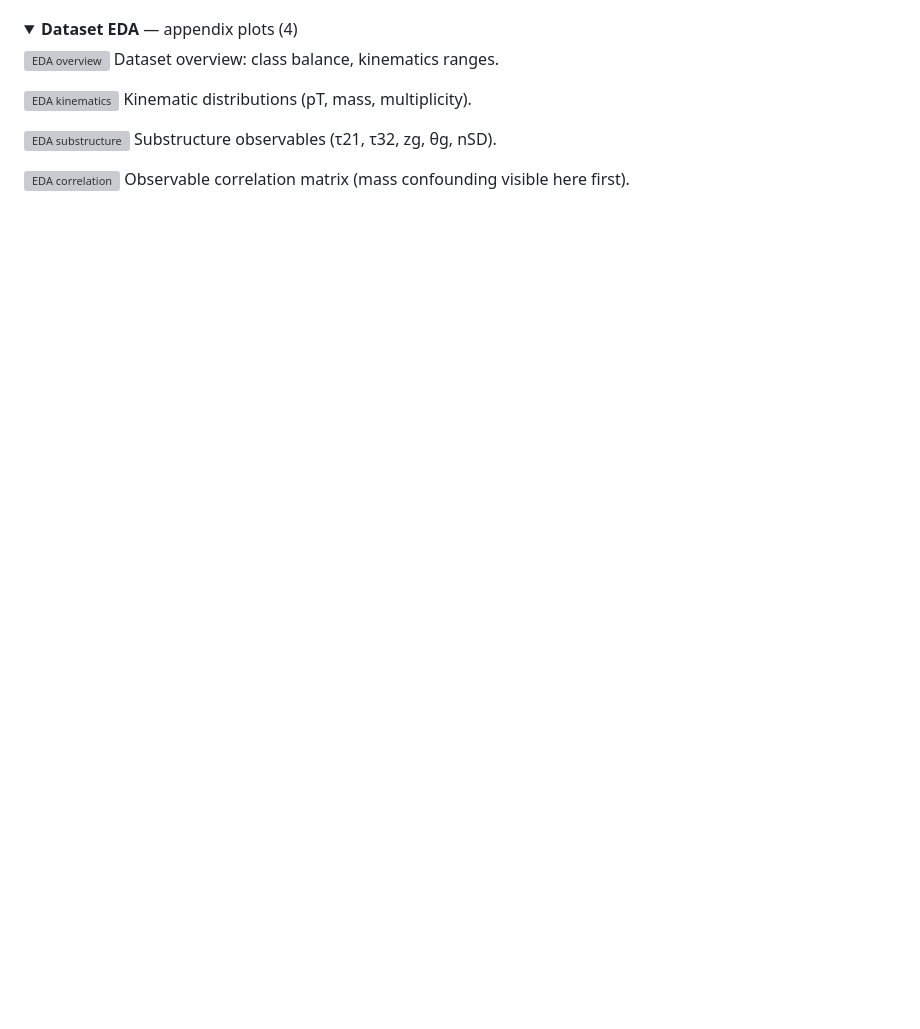
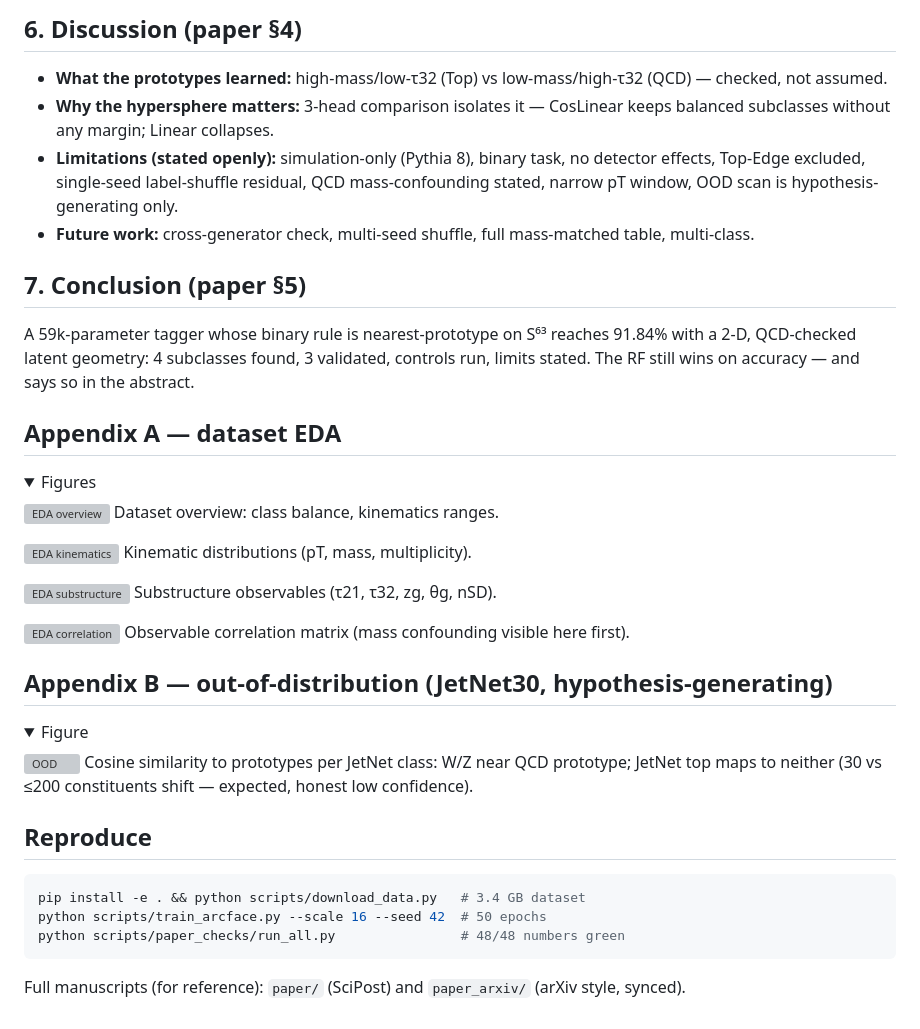
Before and after one commit to thirathep-ph/EFN-ArcFace-Top-Quark-Tagging, a Markdown page: docs/RESULTS.md, the part around one of its changes. GitHub-like rendering; folded sections open; blank space fills up the shorter version; grey boxes are pictures that could not be loaded.

````diff
--- a/docs/RESULTS.md
+++ b/docs/RESULTS.md
@@ -275,8 +187,21 @@ JetNet top maps to neither (30 vs ≤200 constituents shift — expected, honest
 
 </details>
 
+## 6. Discussion (paper §4)
+
+- **What the prototypes learned:** high-mass/low-τ32 (Top) vs low-mass/high-τ32 (QCD) — checked, not assumed.
+- **Why the hypersphere matters:** 3-head comparison isolates it — CosLinear keeps balanced subclasses without any margin; Linear collapses.
+- **Limitations (stated openly):** simulation-only (Pythia 8), binary task, no detector effects, Top-Edge excluded, single-seed label-shuffle residual, QCD mass-confounding stated, narrow pT window, OOD scan is hypothesis-generating only.
+- **Future work:** cross-generator check, multi-seed shuffle, full mass-matched table, multi-class.
+
+## 7. Conclusion (paper §5)
+
+A 59k-parameter tagger whose binary rule is nearest-prototype on S⁶³ reaches 91.84% with a 2-D, QCD-checked latent geometry: 4 subclasses found, 3 validated, controls run, limits stated. The RF still wins on accuracy — and says so in the abstract.
+
+## Appendix A — dataset EDA
+
 <details>
-<summary><b>Dataset EDA</b> — appendix plots (4)</summary>
+<summary>Figures</summary>
 
 ![EDA overview](../paper/figures/eda_figA1_dataset_overview.png)
 Dataset overview: class balance, kinematics ranges.
@@ -291,3 +216,23 @@ Substructure observables (τ21, τ32, zg, θg, nSD).
 Observable correlation matrix (mass confounding visible here first).
 
 </details>
+
+## Appendix B — out-of-distribution (JetNet30, hypothesis-generating)
+
+<details>
+<summary>Figure</summary>
+
+![OOD](../paper/figures/poc_ood_similarity.png)
+Cosine similarity to prototypes per JetNet class: W/Z near QCD prototype; JetNet top maps to neither (30 vs ≤200 constituents shift — expected, honest low confidence).
+
+</details>
+
+## Reproduce
+
+```bash
+pip install -e . && python scripts/download_data.py   # 3.4 GB dataset
+python scripts/train_arcface.py --scale 16 --seed 42  # 50 epochs
+python scripts/paper_checks/run_all.py                # 48/48 numbers green
+```
+
+Full manuscripts (for reference): `paper/` (SciPost) and `paper_arxiv/` (arXiv style, synced).
````
Also changed, not shown: other parts of docs/RESULTS.md (+78 -166 lines).
